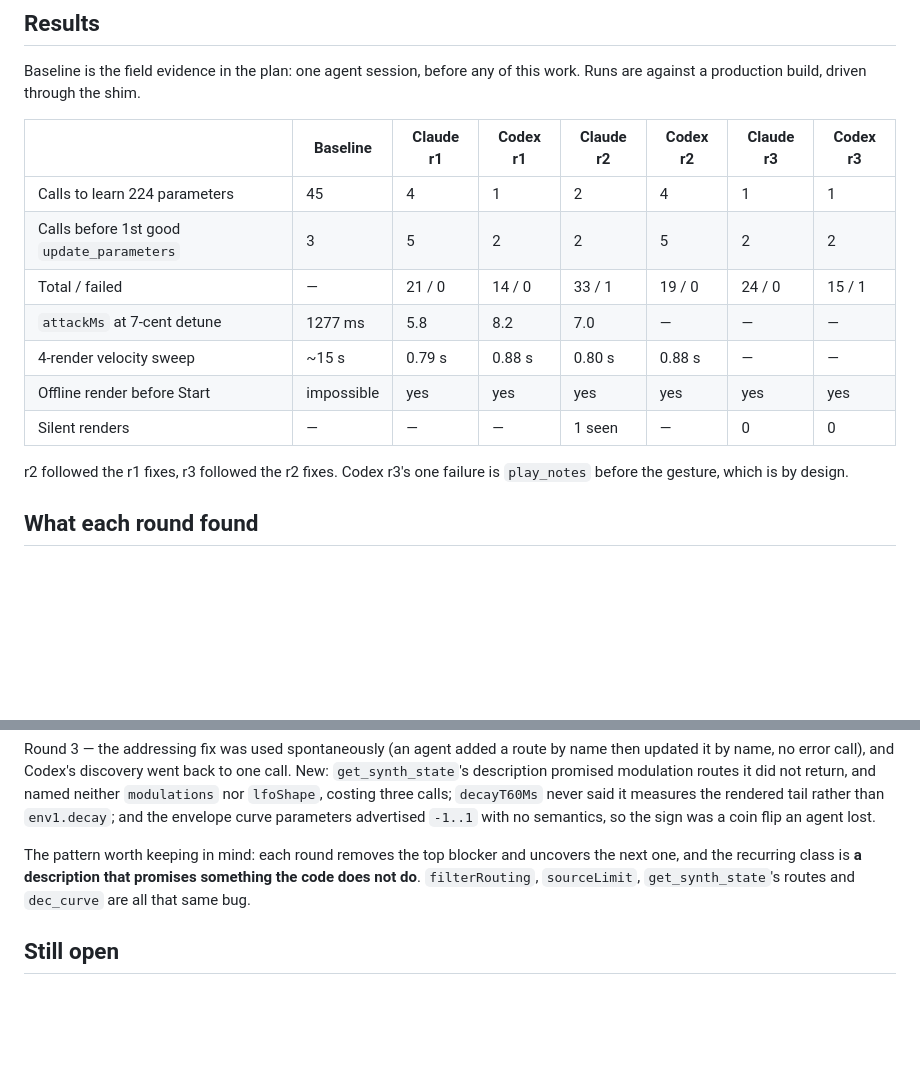
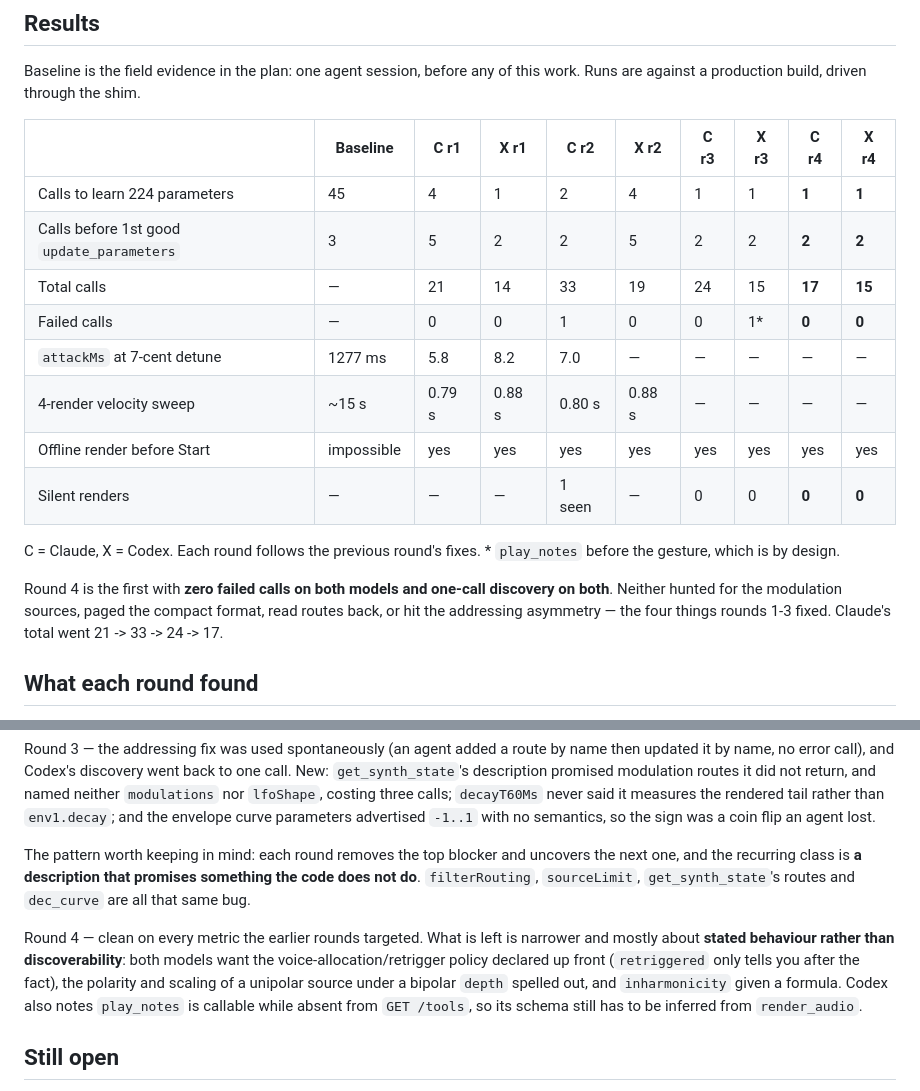
Before and after one commit to brunnolou/coSynth, a Markdown page: docs/agent-ux-eval.md, 2 parts joined by grey strips. Drawn GitHub-style; blank space fills up the shorter version.

Commit message:
Record round 4 of the agent-UX eval
First round with zero failed calls and one-call discovery on both models.
What remains is about stated behaviour rather than discoverability: the
voice-allocation policy, source polarity under a bipolar depth, and a
formula for inharmonicity.

Co-Authored-By: Claude Opus 5 <noreply@anthropic.com>

```diff
--- a/docs/agent-ux-eval.md
+++ b/docs/agent-ux-eval.md
@@ -58,18 +58,24 @@ the end. Read the call log, not just the summary.
 Baseline is the field evidence in the plan: one agent session, before any of this
 work. Runs are against a production build, driven through the shim.
 
-| | Baseline | Claude r1 | Codex r1 | Claude r2 | Codex r2 | Claude r3 | Codex r3 |
-|---|---|---|---|---|---|---|---|
-| Calls to learn 224 parameters | 45 | 4 | 1 | 2 | 4 | 1 | 1 |
-| Calls before 1st good `update_parameters` | 3 | 5 | 2 | 2 | 5 | 2 | 2 |
-| Total / failed | — | 21 / 0 | 14 / 0 | 33 / 1 | 19 / 0 | 24 / 0 | 15 / 1 |
-| `attackMs` at 7-cent detune | 1277 ms | 5.8 | 8.2 | 7.0 | — | — | — |
-| 4-render velocity sweep | ~15 s | 0.79 s | 0.88 s | 0.80 s | 0.88 s | — | — |
-| Offline render before Start | impossible | yes | yes | yes | yes | yes | yes |
-| Silent renders | — | — | — | 1 seen | — | 0 | 0 |
+| | Baseline | C r1 | X r1 | C r2 | X r2 | C r3 | X r3 | C r4 | X r4 |
+|---|---|---|---|---|---|---|---|---|---|
+| Calls to learn 224 parameters | 45 | 4 | 1 | 2 | 4 | 1 | 1 | **1** | **1** |
+| Calls before 1st good `update_parameters` | 3 | 5 | 2 | 2 | 5 | 2 | 2 | **2** | **2** |
+| Total calls | — | 21 | 14 | 33 | 19 | 24 | 15 | **17** | **15** |
+| Failed calls | — | 0 | 0 | 1 | 0 | 0 | 1\* | **0** | **0** |
+| `attackMs` at 7-cent detune | 1277 ms | 5.8 | 8.2 | 7.0 | — | — | — | — | — |
+| 4-render velocity sweep | ~15 s | 0.79 s | 0.88 s | 0.80 s | 0.88 s | — | — | — | — |
+| Offline render before Start | impossible | yes | yes | yes | yes | yes | yes | yes | yes |
+| Silent renders | — | — | — | 1 seen | — | 0 | 0 | **0** | **0** |
 
-r2 followed the r1 fixes, r3 followed the r2 fixes. Codex r3's one failure is
-`play_notes` before the gesture, which is by design.
+C = Claude, X = Codex. Each round follows the previous round's fixes.
+\* `play_notes` before the gesture, which is by design.
+
+Round 4 is the first with **zero failed calls on both models and one-call
+discovery on both**. Neither hunted for the modulation sources, paged the
+compact format, read routes back, or hit the addressing asymmetry — the four
+things rounds 1-3 fixed. Claude's total went 21 -> 33 -> 24 -> 17.
 
 ## What each round found
 
@@ -106,6 +112,14 @@ uncovers the next one, and the recurring class is **a description that promises
 something the code does not do**. `filterRouting`, `sourceLimit`,
 `get_synth_state`'s routes and `dec_curve` are all that same bug.
 
+Round 4 — clean on every metric the earlier rounds targeted. What is left is
+narrower and mostly about **stated behaviour rather than discoverability**: both
+models want the voice-allocation/retrigger policy declared up front (`retriggered`
+only tells you after the fact), the polarity and scaling of a unipolar source
+under a bipolar `depth` spelled out, and `inharmonicity` given a formula. Codex
+also notes `play_notes` is callable while absent from `GET /tools`, so its schema
+still has to be inferred from `render_audio`.
+
 ## Still open
 
 Both models, in their own words, could not close the loop on a target they
```
